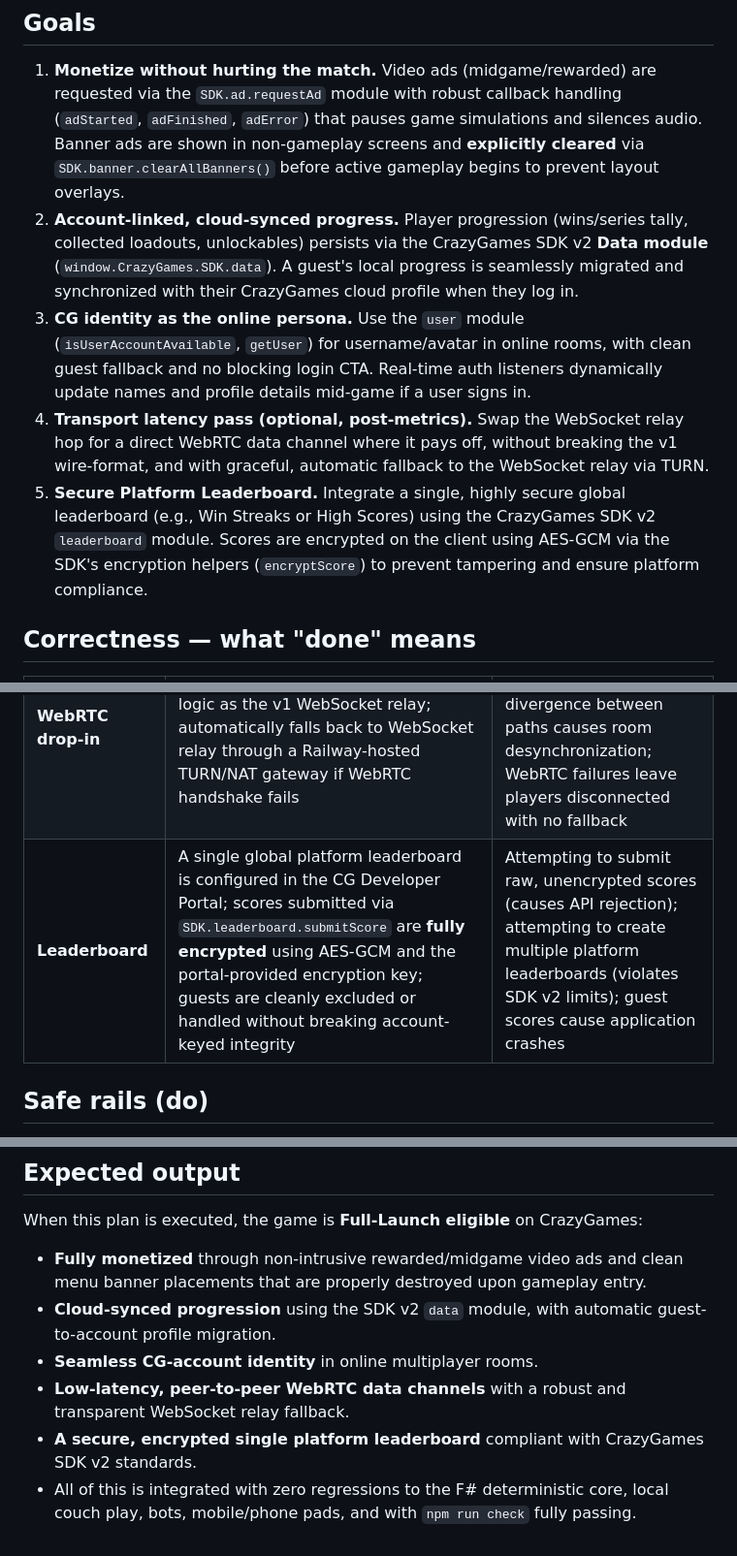
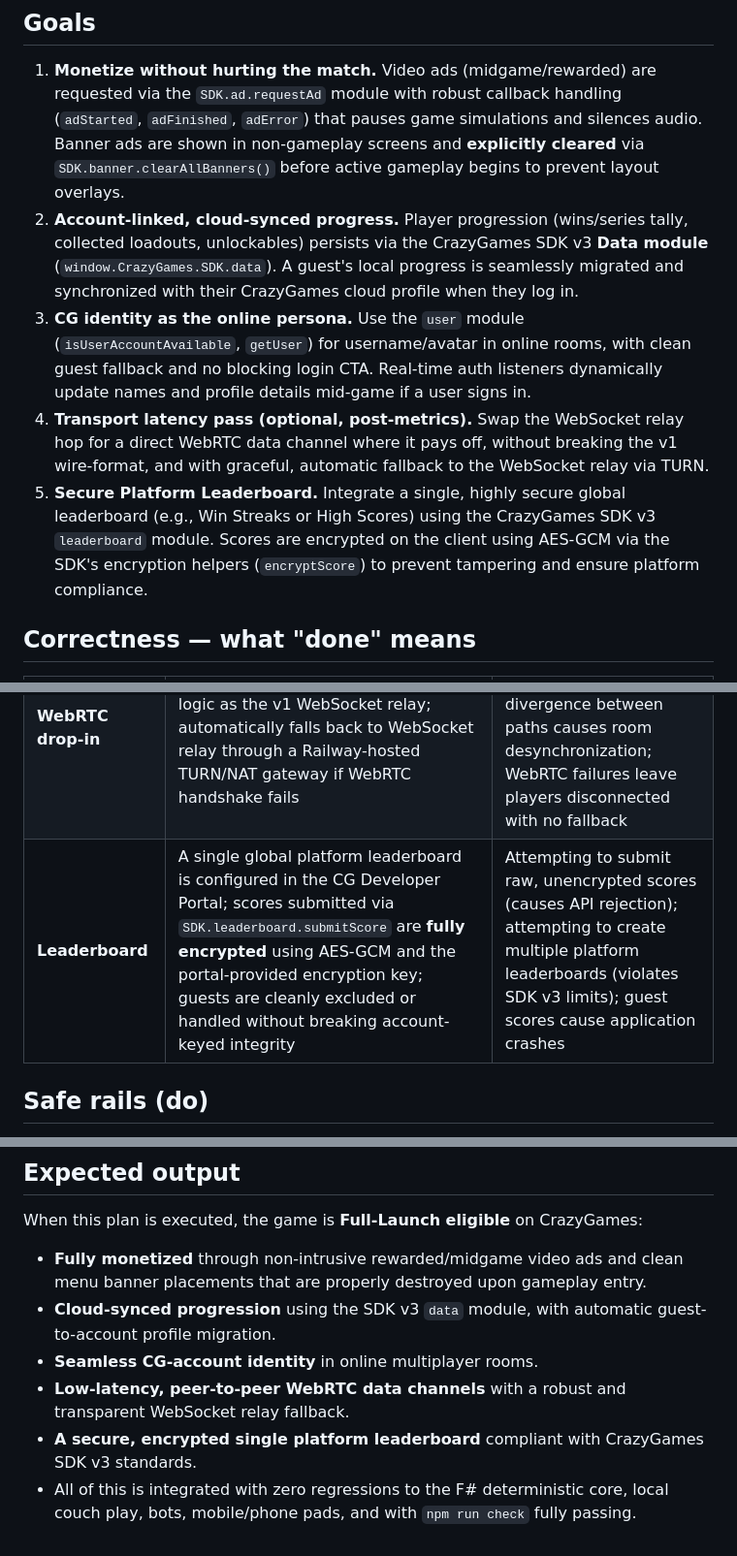
Before and after one commit to Vegm92/neon-drift-arena, a Markdown page: docs/CrazyGames-v2-plan.md, 3 parts joined by grey strips. Shown at 97% size. Rendered like a GitHub page.

```diff
--- a/docs/CrazyGames-v2-plan.md
+++ b/docs/CrazyGames-v2-plan.md
@@ -11,10 +11,10 @@ Turn the v1 online friends-brawler into a fully monetized, account-integrated ga
 ## Goals
 
 1. **Monetize without hurting the match.** Video ads (midgame/rewarded) are requested via the `SDK.ad.requestAd` module with robust callback handling (`adStarted`, `adFinished`, `adError`) that pauses game simulations and silences audio. Banner ads are shown in non-gameplay screens and **explicitly cleared** via `SDK.banner.clearAllBanners()` before active gameplay begins to prevent layout overlays.
-2. **Account-linked, cloud-synced progress.** Player progression (wins/series tally, collected loadouts, unlockables) persists via the CrazyGames SDK v2 **Data module** (`window.CrazyGames.SDK.data`). A guest's local progress is seamlessly migrated and synchronized with their CrazyGames cloud profile when they log in.
+2. **Account-linked, cloud-synced progress.** Player progression (wins/series tally, collected loadouts, unlockables) persists via the CrazyGames SDK v3 **Data module** (`window.CrazyGames.SDK.data`). A guest's local progress is seamlessly migrated and synchronized with their CrazyGames cloud profile when they log in.
 3. **CG identity as the online persona.** Use the `user` module (`isUserAccountAvailable`, `getUser`) for username/avatar in online rooms, with clean guest fallback and no blocking login CTA. Real-time auth listeners dynamically update names and profile details mid-game if a user signs in.
 4. **Transport latency pass (optional, post-metrics).** Swap the WebSocket relay hop for a direct WebRTC data channel where it pays off, without breaking the v1 wire-format, and with graceful, automatic fallback to the WebSocket relay via TURN.
-5. **Secure Platform Leaderboard.** Integrate a single, highly secure global leaderboard (e.g., Win Streaks or High Scores) using the CrazyGames SDK v2 `leaderboard` module. Scores are encrypted on the client using AES-GCM via the SDK's encryption helpers (`encryptScore`) to prevent tampering and ensure platform compliance.
+5. **Secure Platform Leaderboard.** Integrate a single, highly secure global leaderboard (e.g., Win Streaks or High Scores) using the CrazyGames SDK v3 `leaderboard` module. Scores are encrypted on the client using AES-GCM via the SDK's encryption helpers (`encryptScore`) to prevent tampering and ensure platform compliance.
 
 ## Correctness — what "done" means
 
@@ -24,7 +24,7 @@ Turn the v1 online friends-brawler into a fully monetized, account-integrated ga
 | **Progress save** | Progress written/read via `SDK.data.setItem`/`getItem`; local guest progress is merged/uploaded to the cloud when the auth listener triggers login; state is restored across devices upon reload | Progress is lost on page reload; fabricated sync drops local guest progress on account link; reliance on raw local storage for authenticated users |
 | **CG identity** | Online players are tagged with CG username/avatar; fallback is handled gracefully for guests; `addAuthListener` instantly updates the local player profile and broadcasts the update to the host when a guest logs in mid-room | In-game custom name input overrides CG identity in online rooms; login is shown as a blocking modal that gates gameplay |
 | **WebRTC drop-in** | Direct WebRTC data channel uses the exact same protocol bytes and routing logic as the v1 WebSocket relay; automatically falls back to WebSocket relay through a Railway-hosted TURN/NAT gateway if WebRTC handshake fails | WebRTC introduces a divergent wire format; feature-flagged divergence between paths causes room desynchronization; WebRTC failures leave players disconnected with no fallback |
-| **Leaderboard** | A single global platform leaderboard is configured in the CG Developer Portal; scores submitted via `SDK.leaderboard.submitScore` are **fully encrypted** using AES-GCM and the portal-provided encryption key; guests are cleanly excluded or handled without breaking account-keyed integrity | Attempting to submit raw, unencrypted scores (causes API rejection); attempting to create multiple platform leaderboards (violates SDK v2 limits); guest scores cause application crashes |
+| **Leaderboard** | A single global platform leaderboard is configured in the CG Developer Portal; scores submitted via `SDK.leaderboard.submitScore` are **fully encrypted** using AES-GCM and the portal-provided encryption key; guests are cleanly excluded or handled without breaking account-keyed integrity | Attempting to submit raw, unencrypted scores (causes API rejection); attempting to create multiple platform leaderboards (violates SDK v3 limits); guest scores cause application crashes |
 
 ## Safe rails (do)
 
@@ -52,8 +52,8 @@ Turn the v1 online friends-brawler into a fully monetized, account-integrated ga
 
 When this plan is executed, the game is **Full-Launch eligible** on CrazyGames:
 - **Fully monetized** through non-intrusive rewarded/midgame video ads and clean menu banner placements that are properly destroyed upon gameplay entry.
-- **Cloud-synced progression** using the SDK v2 `data` module, with automatic guest-to-account profile migration.
+- **Cloud-synced progression** using the SDK v3 `data` module, with automatic guest-to-account profile migration.
 - **Seamless CG-account identity** in online multiplayer rooms.
 - **Low-latency, peer-to-peer WebRTC data channels** with a robust and transparent WebSocket relay fallback.
-- **A secure, encrypted single platform leaderboard** compliant with CrazyGames SDK v2 standards.
+- **A secure, encrypted single platform leaderboard** compliant with CrazyGames SDK v3 standards.
 - All of this is integrated with zero regressions to the F# deterministic core, local couch play, bots, mobile/phone pads, and with `npm run check` fully passing.
```
Also changed, not shown: other parts of docs/CrazyGames-v2-plan.md (+2 -2 lines), AGENTS.md (+1 -1 lines), CLAUDE.md (+1 -1 lines).
